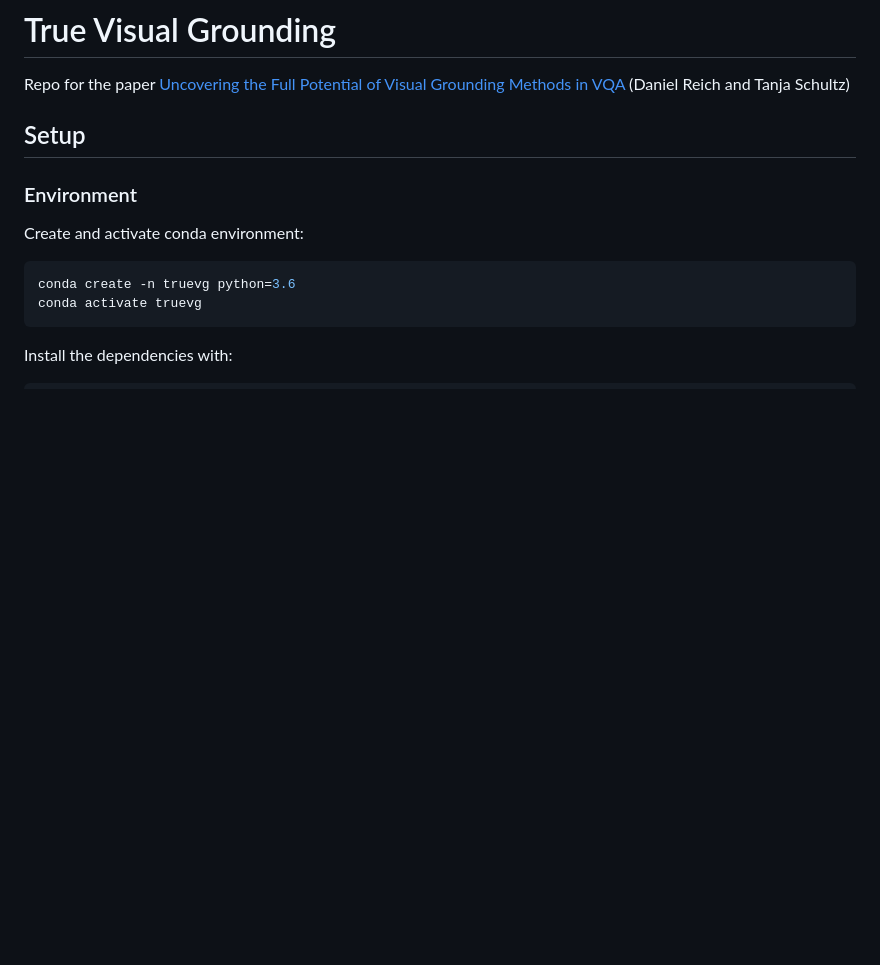
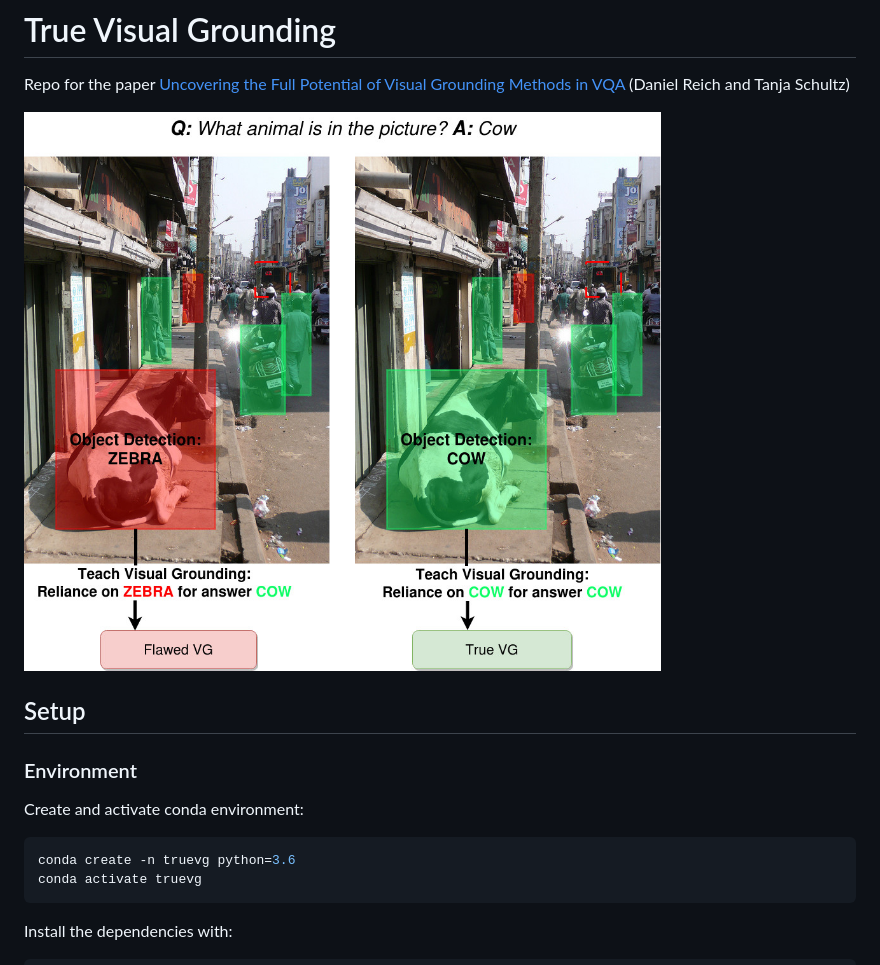
Before and after one commit to dreichCSL/TrueVG, a Markdown page: README.md, the part around the change. Drawn GitHub-style; pictures changed too: images/truevg_main_fig.jpg (added); blank space fills up the shorter version.

Commit message:
Added main image

```diff
--- a/README.md
+++ b/README.md
@@ -2,6 +2,8 @@
 
 Repo for the paper [Uncovering the Full Potential of Visual Grounding Methods in VQA](https://arxiv.org/abs/2401.07803)
 (Daniel Reich and Tanja Schultz)
+
+![main-fig](./images/truevg_main_fig.jpg)
 
 
 ## Setup
```
